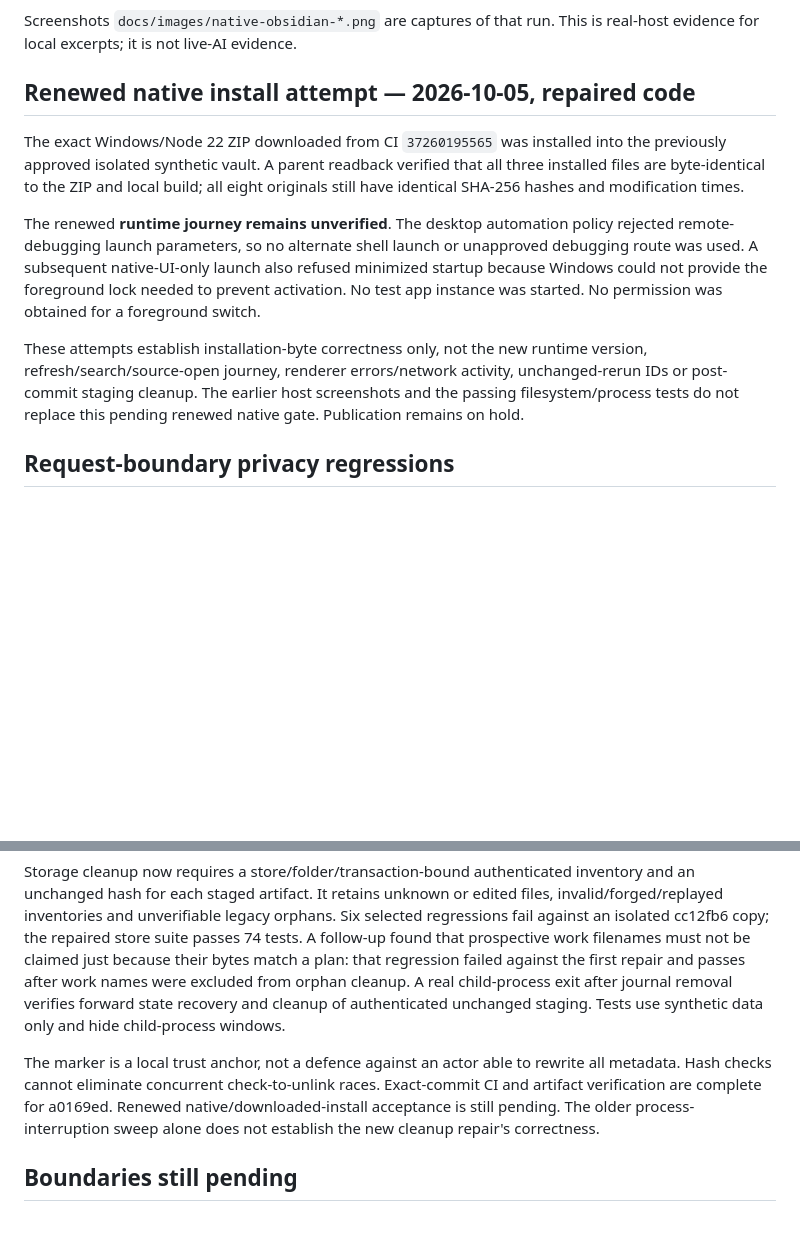
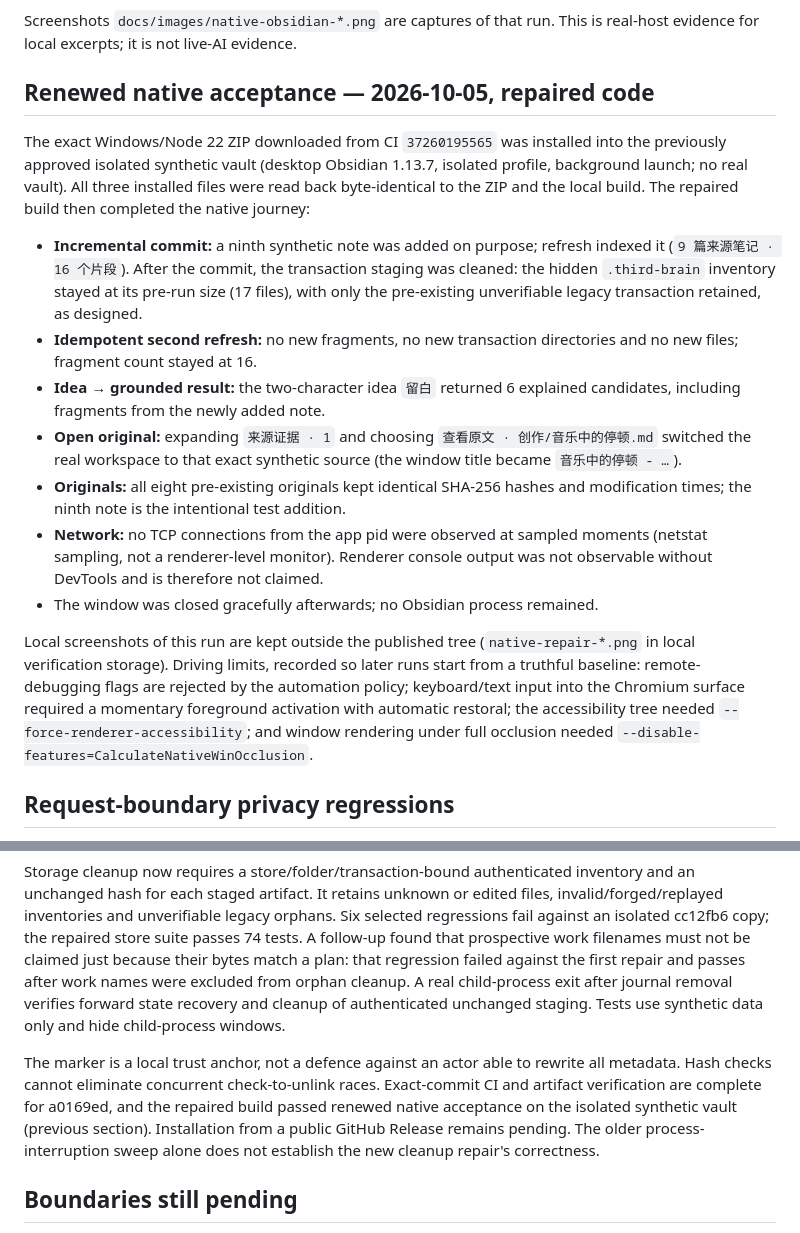
Before and after one commit to Yueyue673/obsidian-third-brain, a Markdown page: docs/VERIFICATION.md, 2 parts joined by grey strips. GitHub-like rendering; blank space fills up the shorter version.

Commit message:
docs: record renewed native acceptance of the repaired build

```diff
--- a/docs/VERIFICATION.md
+++ b/docs/VERIFICATION.md
@@ -39,13 +39,19 @@ Real Obsidian **1.13.7** (the exact version the host reports), launched with an
 
 Screenshots `docs/images/native-obsidian-*.png` are captures of that run. This is real-host evidence for local excerpts; it is not live-AI evidence.
 
-## Renewed native install attempt — 2026-10-05, repaired code
+## Renewed native acceptance — 2026-10-05, repaired code
 
-The exact Windows/Node 22 ZIP downloaded from CI `37260195565` was installed into the previously approved isolated synthetic vault. A parent readback verified that all three installed files are byte-identical to the ZIP and local build; all eight originals still have identical SHA-256 hashes and modification times.
+The exact Windows/Node 22 ZIP downloaded from CI `37260195565` was installed into the previously approved isolated synthetic vault (desktop Obsidian 1.13.7, isolated profile, background launch; no real vault). All three installed files were read back byte-identical to the ZIP and the local build. The repaired build then completed the native journey:
 
-The renewed **runtime journey remains unverified**. The desktop automation policy rejected remote-debugging launch parameters, so no alternate shell launch or unapproved debugging route was used. A subsequent native-UI-only launch also refused minimized startup because Windows could not provide the foreground lock needed to prevent activation. No test app instance was started. No permission was obtained for a foreground switch.
+- **Incremental commit:** a ninth synthetic note was added on purpose; refresh indexed it (`9 篇来源笔记 · 16 个片段`). After the commit, the transaction staging was cleaned: the hidden `.third-brain` inventory stayed at its pre-run size (17 files), with only the pre-existing unverifiable legacy transaction retained, as designed.
+- **Idempotent second refresh:** no new fragments, no new transaction directories and no new files; fragment count stayed at 16.
+- **Idea → grounded result:** the two-character idea `留白` returned 6 explained candidates, including fragments from the newly added note.
+- **Open original:** expanding `来源证据 · 1` and choosing `查看原文 · 创作/音乐中的停顿.md` switched the real workspace to that exact synthetic source (the window title became `音乐中的停顿 - …`).
+- **Originals:** all eight pre-existing originals kept identical SHA-256 hashes and modification times; the ninth note is the intentional test addition.
+- **Network:** no TCP connections from the app pid were observed at sampled moments (netstat sampling, not a renderer-level monitor). Renderer console output was not observable without DevTools and is therefore not claimed.
+- The window was closed gracefully afterwards; no Obsidian process remained.
 
-These attempts establish installation-byte correctness only, not the new runtime version, refresh/search/source-open journey, renderer errors/network activity, unchanged-rerun IDs or post-commit staging cleanup. The earlier host screenshots and the passing filesystem/process tests do not replace this pending renewed native gate. Publication remains on hold.
+Local screenshots of this run are kept outside the published tree (`native-repair-*.png` in local verification storage). Driving limits, recorded so later runs start from a truthful baseline: remote-debugging flags are rejected by the automation policy; keyboard/text input into the Chromium surface required a momentary foreground activation with automatic restoral; the accessibility tree needed `--force-renderer-accessibility`; and window rendering under full occlusion needed `--disable-features=CalculateNativeWinOcclusion`.
 
 ## Request-boundary privacy regressions
 
@@ -77,7 +83,7 @@ The two request-boundary repairs now check every paragraph/chunk and the current
 
 Storage cleanup now requires a store/folder/transaction-bound authenticated inventory and an unchanged hash for each staged artifact. It retains unknown or edited files, invalid/forged/replayed inventories and unverifiable legacy orphans. Six selected regressions fail against an isolated cc12fb6 copy; the repaired store suite passes 74 tests. A follow-up found that prospective work filenames must not be claimed just because their bytes match a plan: that regression failed against the first repair and passes after work names were excluded from orphan cleanup. A real child-process exit after journal removal verifies forward state recovery and cleanup of authenticated unchanged staging. Tests use synthetic data only and hide child-process windows.
 
-The marker is a local trust anchor, not a defence against an actor able to rewrite all metadata. Hash checks cannot eliminate concurrent check-to-unlink races. Exact-commit CI and artifact verification are complete for a0169ed. Renewed native/downloaded-install acceptance is still pending. The older process-interruption sweep alone does not establish the new cleanup repair's correctness.
+The marker is a local trust anchor, not a defence against an actor able to rewrite all metadata. Hash checks cannot eliminate concurrent check-to-unlink races. Exact-commit CI and artifact verification are complete for a0169ed, and the repaired build passed renewed native acceptance on the isolated synthetic vault (previous section). Installation from a public GitHub Release remains pending. The older process-interruption sweep alone does not establish the new cleanup repair's correctness.
 
 ## Boundaries still pending
 
```
